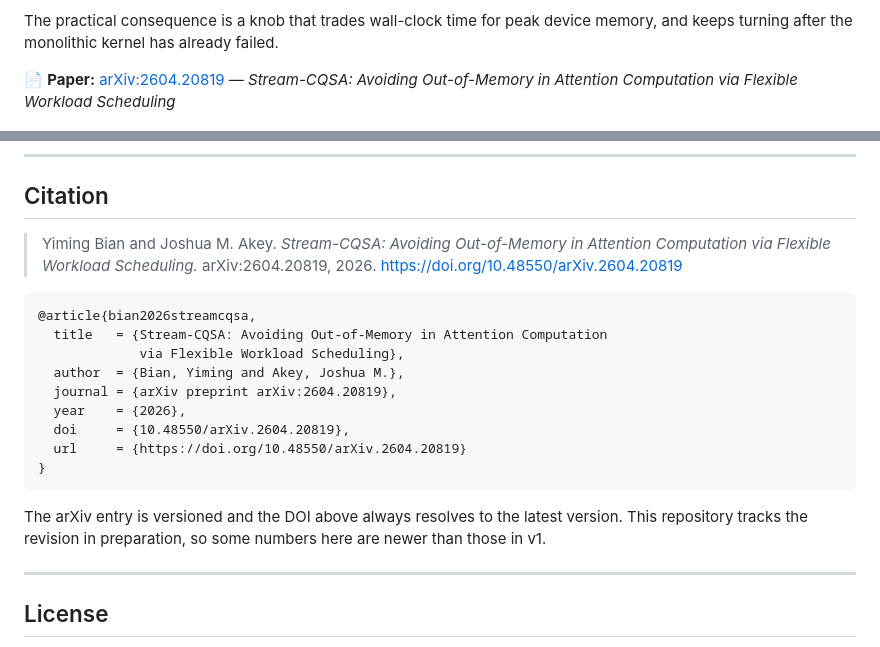
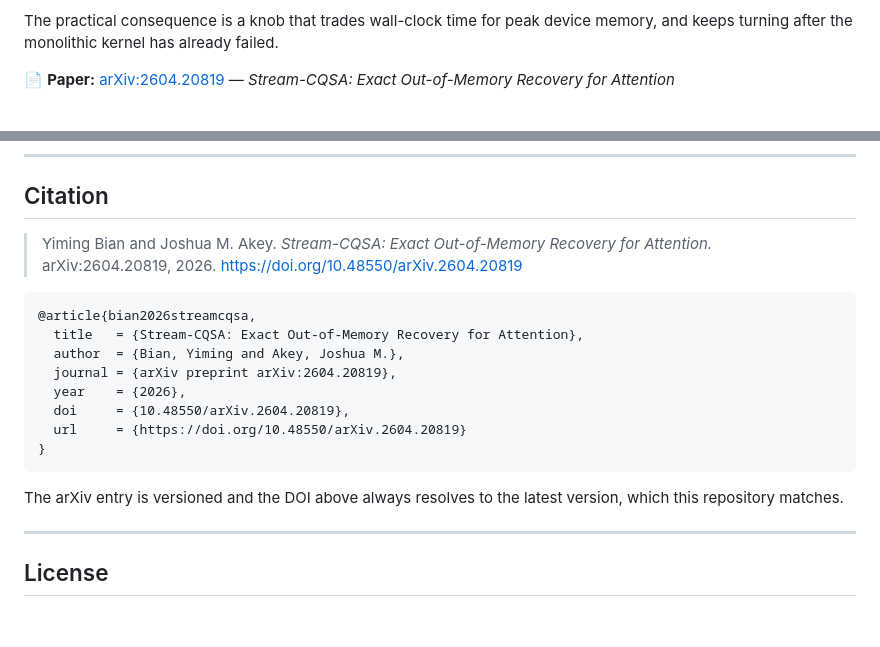
Before and after one commit to yiming-b/Stream-CQSA, a Markdown page: README.md, 2 parts joined by grey strips. Rendered like a GitHub page; blank space fills up the shorter version.

Commit message:
README: update paper title to match the arXiv revision
The arXiv PDF was replaced, so the title is now "Stream-CQSA: Exact
Out-of-Memory Recovery for Attention". Updated in the three places it
appears: the header link, the citation prose, and the BibTeX entry. The
arXiv ID and DOI are unchanged.

Also dropped the note that the repository was ahead of arXiv v1. The
latest version and this repository now carry the same numbers.

Co-Authored-By: Claude Opus 5 <noreply@anthropic.com>

````diff
--- a/README.md
+++ b/README.md
@@ -14,8 +14,7 @@ The practical consequence is a knob that trades wall-clock time for peak device
 memory, and keeps turning after the monolithic kernel has already failed.
 
 📄 **Paper:** [arXiv:2604.20819](https://doi.org/10.48550/arXiv.2604.20819) —
-*Stream-CQSA: Avoiding Out-of-Memory in Attention Computation via Flexible
-Workload Scheduling*
+*Stream-CQSA: Exact Out-of-Memory Recovery for Attention*
 
 <p align="center">
   <img src="docs/figures/stream_cqsa_forward.gif"
@@ -633,14 +632,13 @@ are in **[docs/RESULTS.md](docs/RESULTS.md)**.
 ## Citation
 
 
-> Yiming Bian and Joshua M. Akey. *Stream-CQSA: Avoiding Out-of-Memory in
-> Attention Computation via Flexible Workload Scheduling.* arXiv:2604.20819, 2026.
+> Yiming Bian and Joshua M. Akey. *Stream-CQSA: Exact Out-of-Memory Recovery
+> for Attention.* arXiv:2604.20819, 2026.
 > <https://doi.org/10.48550/arXiv.2604.20819>
 
 ```bibtex
 @article{bian2026streamcqsa,
-  title   = {Stream-CQSA: Avoiding Out-of-Memory in Attention Computation
-             via Flexible Workload Scheduling},
+  title   = {Stream-CQSA: Exact Out-of-Memory Recovery for Attention},
   author  = {Bian, Yiming and Akey, Joshua M.},
   journal = {arXiv preprint arXiv:2604.20819},
   year    = {2026},
@@ -650,8 +648,7 @@ are in **[docs/RESULTS.md](docs/RESULTS.md)**.
 ```
 
 The arXiv entry is versioned and the DOI above always resolves to the latest
-version. This repository tracks the revision in preparation, so some numbers
-here are newer than those in v1.
+version, which this repository matches.
 
 ---
 
````
